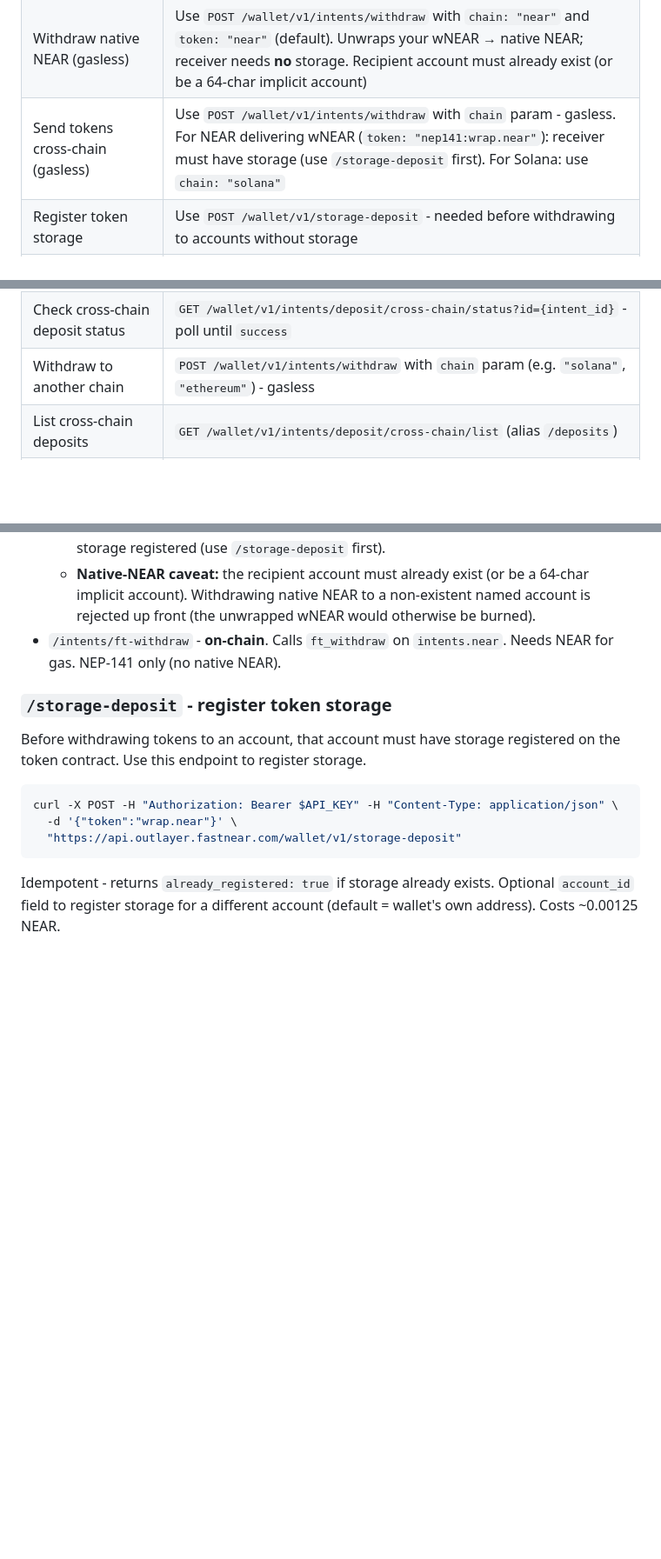
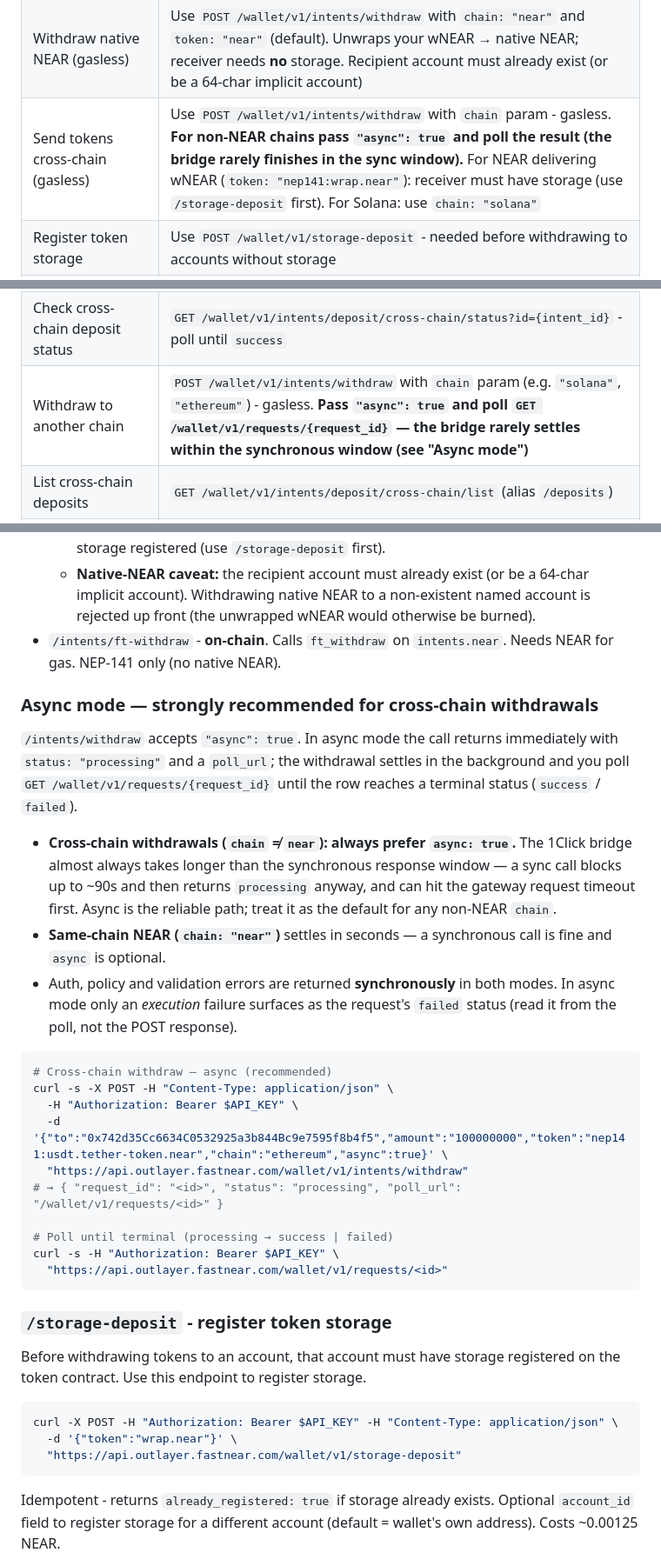
Before and after one commit to out-layer/skills, a Markdown page: agent-custody/SKILL.md, 3 parts joined by grey strips. Shown at 87% size. Rendered like a GitHub page; blank space fills up the shorter version.

Commit message:
feat: /wallet/v1/intents/withdraw to be async

````diff
--- a/agent-custody/SKILL.md
+++ b/agent-custody/SKILL.md
@@ -26,7 +26,7 @@ Multi-chain custody wallet for AI agents. Supports NEAR transfers, smart contrac
 | Preview swap rate before committing | Use `POST /wallet/v1/intents/swap/quote` - read-only, no gas spent |
 | List available tokens for swaps | Use `GET /wallet/v1/tokens` - returns ~200 tokens across 20+ chains |
 | Withdraw native NEAR (gasless) | Use `POST /wallet/v1/intents/withdraw` with `chain: "near"` and `token: "near"` (default). Unwraps your wNEAR → native NEAR; receiver needs **no** storage. Recipient account must already exist (or be a 64-char implicit account) |
-| Send tokens cross-chain (gasless) | Use `POST /wallet/v1/intents/withdraw` with `chain` param - gasless. For NEAR delivering wNEAR (`token: "nep141:wrap.near"`): receiver must have storage (use `/storage-deposit` first). For Solana: use `chain: "solana"` |
+| Send tokens cross-chain (gasless) | Use `POST /wallet/v1/intents/withdraw` with `chain` param - gasless. **For non-NEAR chains pass `"async": true` and poll the result (the bridge rarely finishes in the sync window).** For NEAR delivering wNEAR (`token: "nep141:wrap.near"`): receiver must have storage (use `/storage-deposit` first). For Solana: use `chain: "solana"` |
 | Register token storage | Use `POST /wallet/v1/storage-deposit` - needed before withdrawing to accounts without storage |
 | Transfer tokens to another account's intents balance | Use `POST /wallet/v1/intents/transfer` with `{ to, amount, token }` — gasless; stays **inside** `intents.near` (recipient is credited there, not on-chain). NOT a withdrawal — use this when the recipient also holds an intents balance. Recipient need not exist on-chain (64-hex implicit is fine) |
 | Move FT from wallet into Intents | Use `POST /wallet/v1/intents/deposit` - on-chain, needs gas |
@@ -48,7 +48,7 @@ Multi-chain custody wallet for AI agents. Supports NEAR transfers, smart contrac
 | Check a check's balance by key | `POST /wallet/v1/payment-check/peek` with `check_key` |
 | Deposit from another chain (Solana, Ethereum, etc.) | `POST /wallet/v1/intents/deposit/cross-chain` (alias `/deposit-intent`) with `source_asset` (defuse asset id from `GET /wallet/v1/tokens`) - get a deposit address, user sends tokens, 1Click bridges to intents |
 | Check cross-chain deposit status | `GET /wallet/v1/intents/deposit/cross-chain/status?id={intent_id}` - poll until `success` |
-| Withdraw to another chain | `POST /wallet/v1/intents/withdraw` with `chain` param (e.g. `"solana"`, `"ethereum"`) - gasless |
+| Withdraw to another chain | `POST /wallet/v1/intents/withdraw` with `chain` param (e.g. `"solana"`, `"ethereum"`) - gasless. **Pass `"async": true` and poll `GET /wallet/v1/requests/{request_id}` — the bridge rarely settles within the synchronous window (see "Async mode")** |
 | List cross-chain deposits | `GET /wallet/v1/intents/deposit/cross-chain/list` (alias `/deposits`) |
 | Move funds into the private (confidential) shard | `POST /wallet/v1/confidential/shield` with `{ token, amount }` — SHIELD from public intents balance; **publicly links your wallet on chain** (entry reveal). Canonical; legacy alias `/wallet/v1/confidential/deposit` still works |
 | Move funds back from private to public | `POST /wallet/v1/confidential/unshield` with `{ token, amount }` — reverse SHIELD (exit reveal) |
@@ -98,6 +98,27 @@ Same result, different execution:
   - **Native-NEAR caveat:** the recipient account must already exist (or be a 64-char implicit account). Withdrawing native NEAR to a non-existent named account is rejected up front (the unwrapped wNEAR would otherwise be burned).
 - `/intents/ft-withdraw` - **on-chain**. Calls `ft_withdraw` on `intents.near`. Needs NEAR for gas. NEP-141 only (no native NEAR).
 
+### Async mode — strongly recommended for cross-chain withdrawals
+
+`/intents/withdraw` accepts `"async": true`. In async mode the call returns immediately with `status: "processing"` and a `poll_url`; the withdrawal settles in the background and you poll `GET /wallet/v1/requests/{request_id}` until the row reaches a terminal status (`success` / `failed`).
+
+- **Cross-chain withdrawals (`chain` ≠ `near`): always prefer `async: true`.** The 1Click bridge almost always takes longer than the synchronous response window — a sync call blocks up to ~90s and then returns `processing` anyway, and can hit the gateway request timeout first. Async is the reliable path; treat it as the default for any non-NEAR `chain`.
+- **Same-chain NEAR (`chain: "near"`)** settles in seconds — a synchronous call is fine and `async` is optional.
+- Auth, policy and validation errors are returned **synchronously** in both modes. In async mode only an *execution* failure surfaces as the request's `failed` status (read it from the poll, not the POST response).
+
+```bash
+# Cross-chain withdraw — async (recommended)
+curl -s -X POST -H "Content-Type: application/json" \
+  -H "Authorization: Bearer $API_KEY" \
+  -d '{"to":"0x742d35Cc6634C0532925a3b844Bc9e7595f8b4f5","amount":"100000000","token":"nep141:usdt.tether-token.near","chain":"ethereum","async":true}' \
+  "https://api.outlayer.fastnear.com/wallet/v1/intents/withdraw"
+# → { "request_id": "<id>", "status": "processing", "poll_url": "/wallet/v1/requests/<id>" }
+
+# Poll until terminal (processing → success | failed)
+curl -s -H "Authorization: Bearer $API_KEY" \
+  "https://api.outlayer.fastnear.com/wallet/v1/requests/<id>"
+```
+
 ### `/storage-deposit` - register token storage
 
 Before withdrawing tokens to an account, that account must have storage registered on the token contract. Use this endpoint to register storage.
````
Also changed, not shown: other parts of agent-custody/SKILL.md (+2 -0 lines).
